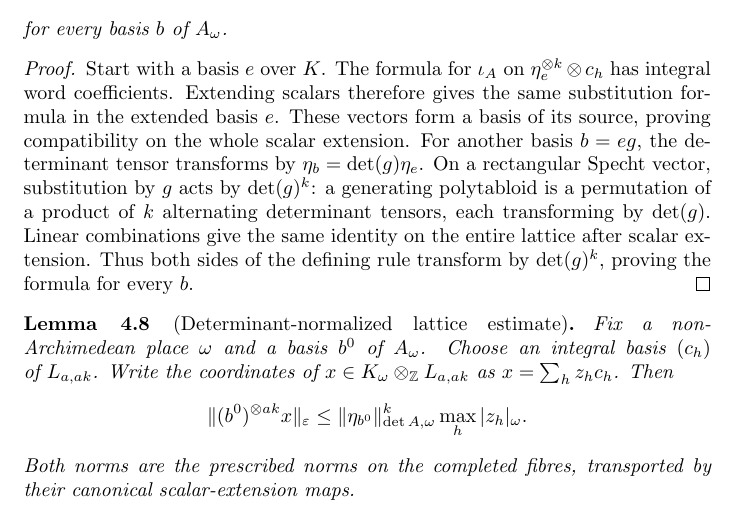
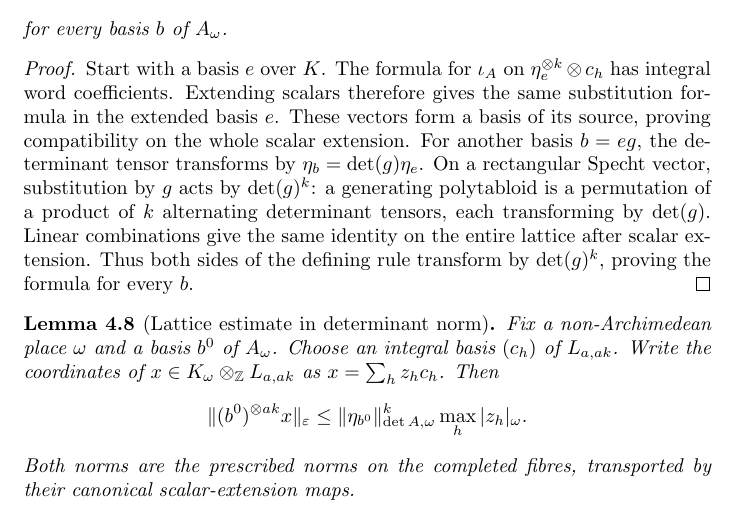
Before and after one commit to YijunYuan/AdelicBostConjecture, a LaTeX thesis (blueprint/src/content.tex, which reads blueprint/src/chapters/contraction.tex): part of page 28 of 48, cut so that both start at the same text. Compiled offline with pdfLaTeX.

Commit message:
docs(contraction): keep the normalized lemma heading within the page
Summary: Standalone chapter compilation succeeds without overfull boxes; all thirteen local nodes have resolved dependencies.
Archon-Commit: agent
Archon-Run: 0005
Archon-Role: horizon
Archon-Session: 0004-horizon-BC.CONTRACT
Archon-Task: BC.CONTRACT
Archon-Projects: BostConjecture

Horizon-Ledger-Commit: 5dd18c564c77dd61b5aebf2d7ae164a087cbbfb0

```diff
--- a/blueprint/src/chapters/contraction.tex
+++ b/blueprint/src/chapters/contraction.tex
@@ -298,7 +298,7 @@ lattice after scalar extension. Thus both sides of the defining rule
 transform by $\det(g)^k$, proving the formula for every $b$.
 \end{proof}
 
-\begin{lemma}[Determinant-normalized lattice estimate]
+\begin{lemma}[Lattice estimate in determinant norm]
 \label{lem:contraction-normalized-lattice}
 \uses{lem:contraction-nearly-orthogonal-basis,lem:contraction-completed-determinant,lem:contraction-balanced-words,lem:contraction-determinant-base-change}
 \source{bost-adelic-2026:page-0025,bost-adelic-2026:page-0026}
```
